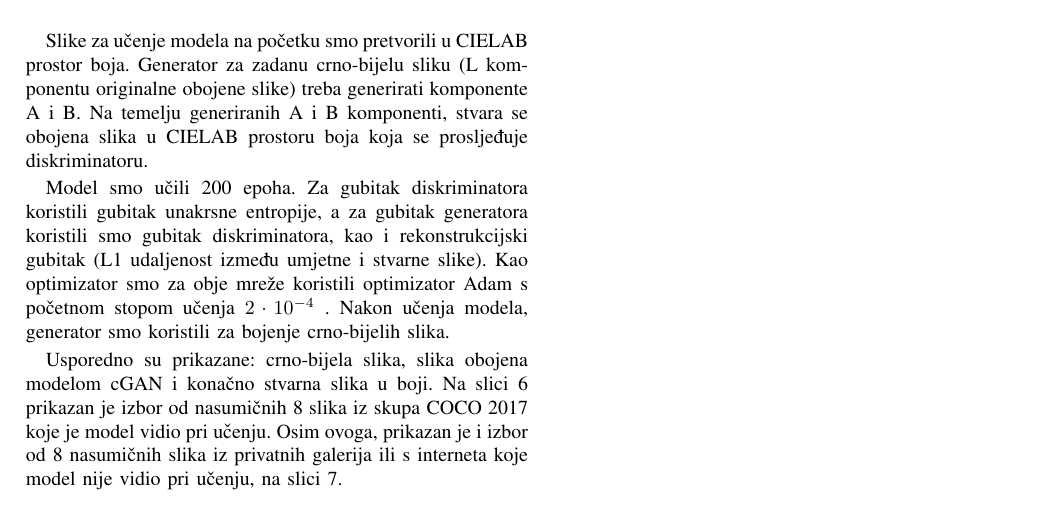
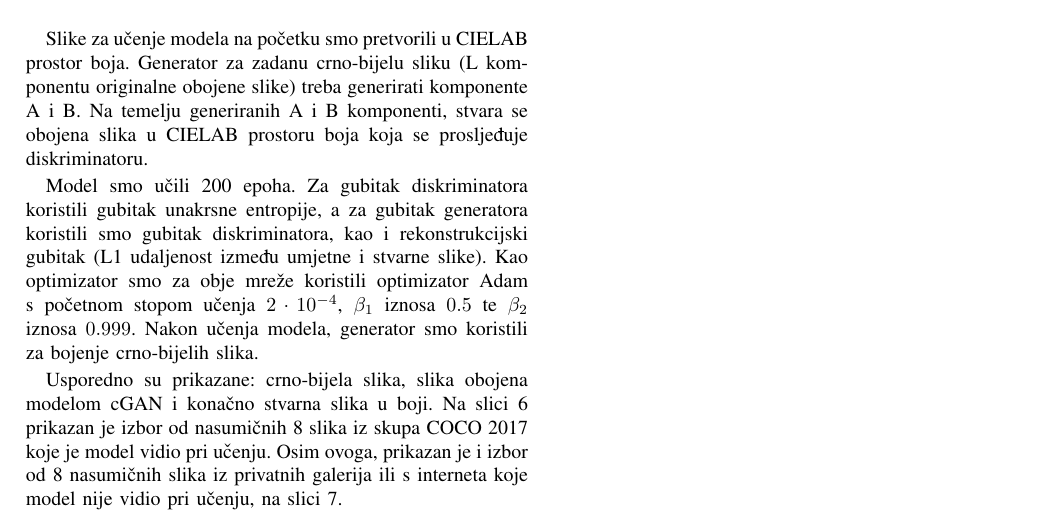
Before and after one commit to velimirkovacic/image-colorization-project, a LaTeX paper (documentation/main.tex, which reads documentation/rezultati.tex): part of page 3 of 5, cut so that both start at the same text. Compiled offline with pdfLaTeX.

Commit message:
change documentation

```diff
--- a/documentation/rezultati.tex
+++ b/documentation/rezultati.tex
@@ -2,7 +2,7 @@
 Slike za učenje modela na početku smo pretvorili u CIELAB prostor boja. Generator za zadanu crno-bijelu sliku (L komponentu originalne obojene slike) treba generirati komponente A i B.
 Na temelju generiranih A i B komponenti, stvara se obojena slika u CIELAB prostoru boja koja se prosljeđuje diskriminatoru.
 
-Model smo učili 200 epoha. Za gubitak diskriminatora koristili gubitak unakrsne entropije, a za gubitak generatora koristili smo gubitak diskriminatora, kao i rekonstrukcijski gubitak (L1 udaljenost između umjetne i stvarne slike). Kao optimizator smo za obje mreže koristili optimizator Adam s početnom stopom učenja $2 \cdot 10^{-4}$ .
+Model smo učili 200 epoha. Za gubitak diskriminatora koristili gubitak unakrsne entropije, a za gubitak generatora koristili smo gubitak diskriminatora, kao i rekonstrukcijski gubitak (L1 udaljenost između umjetne i stvarne slike). Kao optimizator smo za obje mreže koristili optimizator Adam s početnom stopom učenja $2 \cdot 10^{-4}$, $\beta_1$ iznosa $0.5$ te $\beta_2$ iznosa $0.999$.
 Nakon učenja modela, generator smo koristili za bojenje crno-bijelih slika.
 
 Usporedno su prikazane: crno-bijela slika,  slika obojena modelom cGAN i konačno stvarna slika u boji. Na slici \ref{fig:slike_skup} prikazan je izbor od nasumičnih 8 slika iz skupa COCO 2017 koje je model vidio pri učenju. Osim ovoga, prikazan je i izbor od 8 nasumičnih slika iz privatnih galerija ili s interneta koje model nije vidio pri učenju, na slici \ref{fig:slike_vlastite}.
```
Also changed, not shown: documentation/Image_colorization_presentation.pdf.
